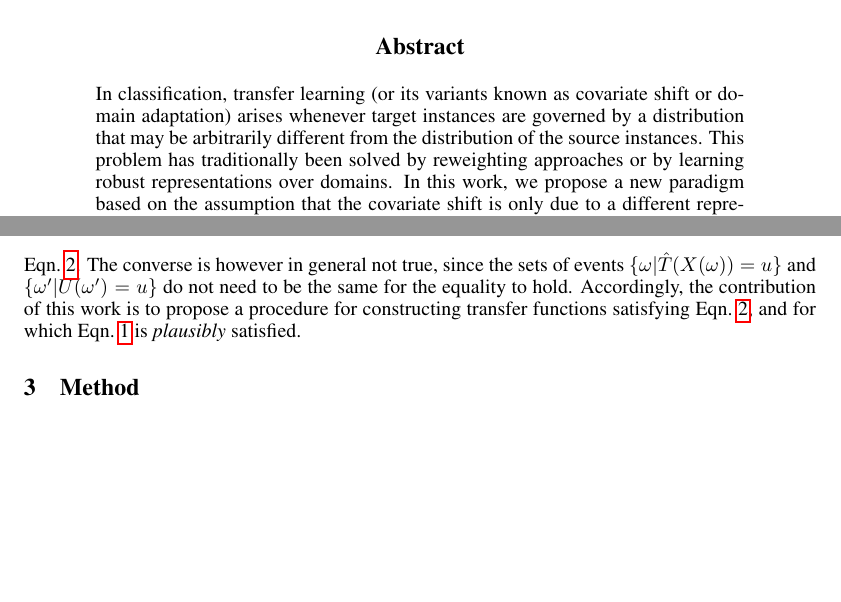
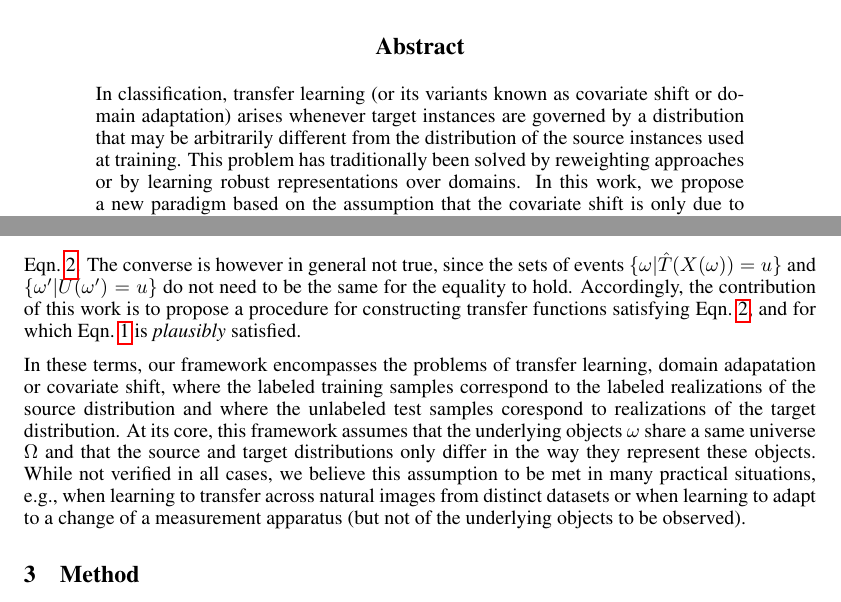
Before and after one commit to ankitshah009/paper-learning-to-transfer-adversarial-networks, a LaTeX paper (tex/paper.tex): two parts of pages 1 and 2 of 2, joined at a grey line, cut so that both start at the same text, the shorter picture padded with empty space. Compiled offline with pdfLaTeX.

Commit message:
Problem statement

```diff
--- a/tex/paper.tex
+++ b/tex/paper.tex
@@ -40,7 +40,7 @@ New York University\\
 In classification, transfer learning (or its variants known as covariate shift
 or domain adaptation) arises whenever target instances are governed by a
 distribution that may be arbitrarily different from the distribution of the
-source instances. This problem has traditionally been solved by reweighting
+source instances used at training. This problem has traditionally been solved by reweighting
 approaches or by learning robust representations over domains. In this work, we
 propose a new paradigm based on the assumption that the covariate shift is only
 due to a different representation of the same underlying objects.
@@ -116,7 +116,18 @@ to propose a procedure for constructing transfer functions satisfying
 Eqn.~\ref{eqn:tf-proxy}, and for which Eqn.~\ref{eqn:tf} is {\it plausibly}
 satisfied.
 
+In these terms, our framework encompasses the problems of transfer learning,
+domain adapatation or covariate shift, where the labeled training samples
+correspond to the labeled realizations of the source distribution and where the
+unlabeled test samples corespond to realizations of the target distribution. At
+its core, this framework assumes that the underlying objects $\omega$ share a
+same universe $\Omega$ and that the source and target distributions only differ
+in the way they represent these objects. While not verified in all cases, we
+believe this assumption to be met in many practical situations, e.g., when learning to transfer
+across natural images from distinct datasets or when learning to adapt to a change
+of a measurement apparatus (but not of the underlying objects to be observed).
 
+% XXX: unsupervised learning
 
 
 \section{Method}
```
Also changed, not shown: tex/paper.pdf.
